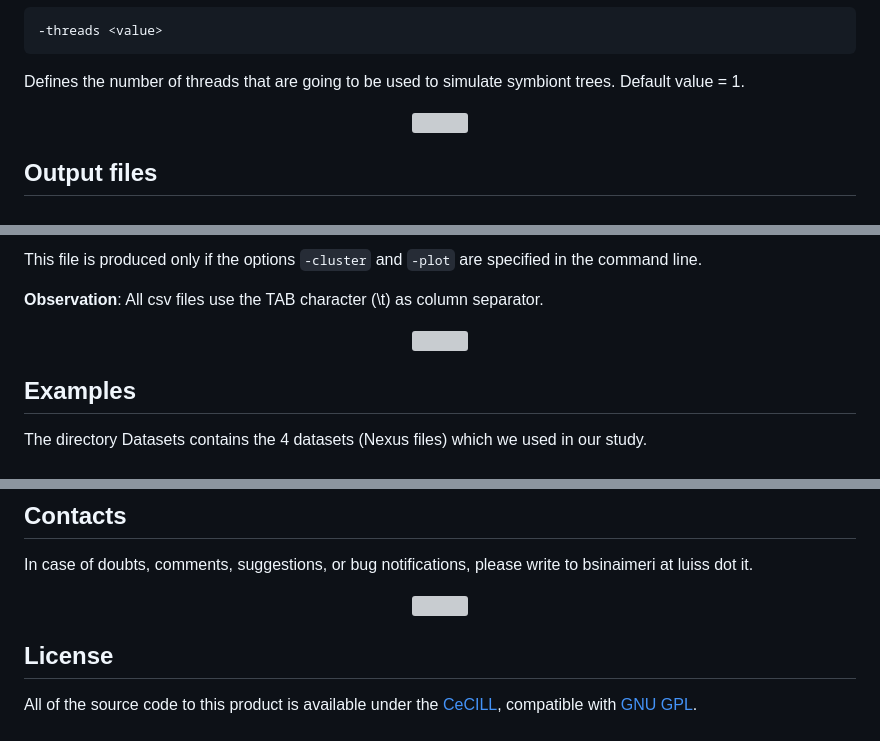
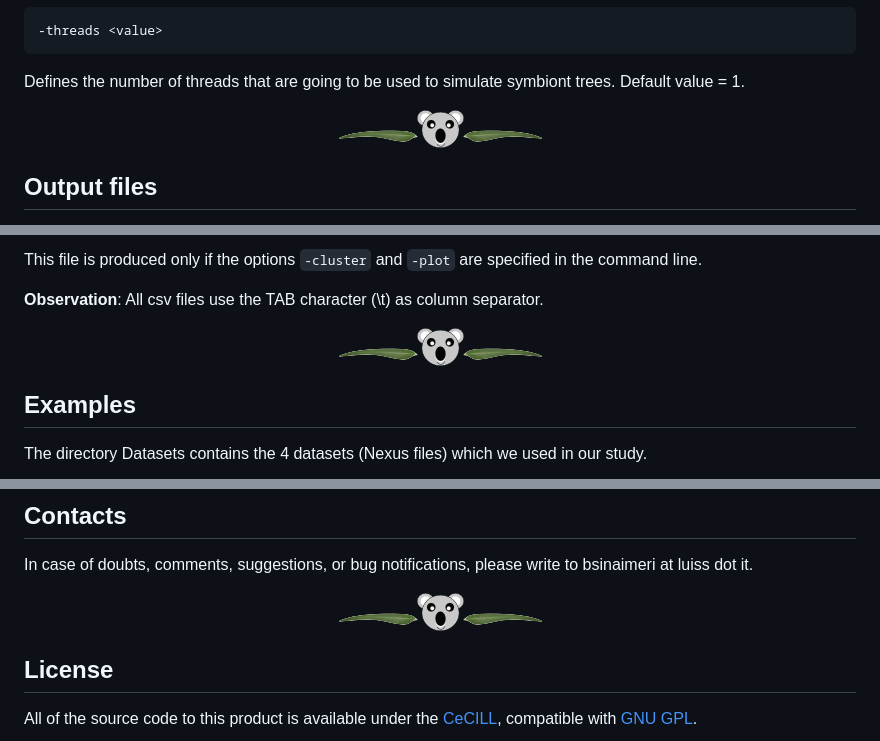
Before and after one commit to sinaimeri/AmoCoala, a Markdown page: README.md, 3 parts joined by grey strips. GitHub-like rendering; grey boxes are pictures that could not be loaded.

Commit message:
Update README.md typos

```diff
--- a/README.md
+++ b/README.md
@@ -183,9 +189,11 @@ Default value = 0.10,0.25,0.25.
 Defines the number of threads that are going to be used to simulate symbiont  trees.
 Default value = 1.
 
+
 <p align="center">
-<img title="AmoCoale" alt="" src="docs/images/hr.png">
+<img title="AmoCoale" alt="" src="images/hr.png">
 </p>
+
 
 ## Output files
 During its execution, AmoCoala produces some output files to register intermediate and final results. Given an input file `file.nex`, the program will produce the following files:
@@ -227,7 +235,7 @@ This file is produced only if the options `-cluster` and `-plot` are specified i
 
 
 <p align="center">
-<img title="AmoCoale" alt="" src="docs/images/hr.png">
+<img title="AmoCoale" alt="" src="images/hr.png">
 </p>
 
 
@@ -278,7 +290,7 @@ You can also find the analysis from AmoCoala paper in `PaperDatasets.zip`
 In case of doubts, comments, suggestions, or bug notifications, please write to bsinaimeri at luiss dot it.
 
 <p align="center">
-<img title="AmoCoale" alt="" src="docs/images/hr.png">
+<img title="AmoCoale" alt="" src="images/hr.png">
 </p>
 
 ## License
```
Also changed, not shown: other parts of README.md (+10 -0 lines).
